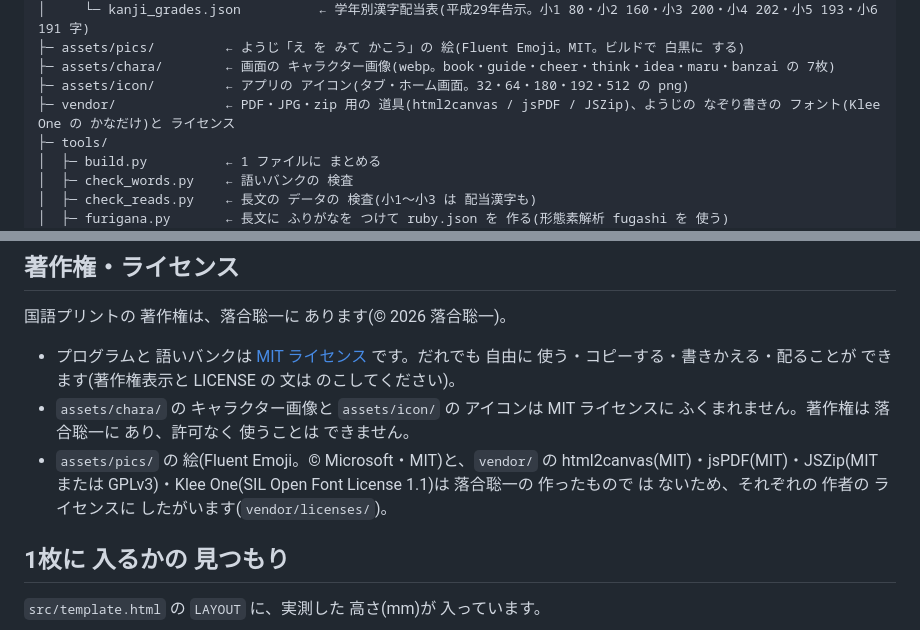
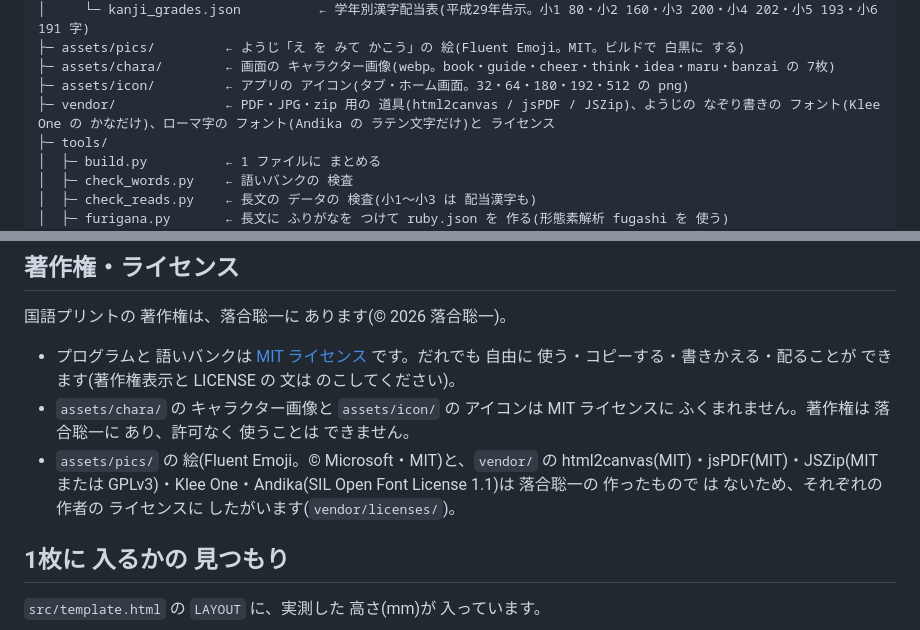
Before and after one commit to iamochiai-collab/Kokugo-worksheet-generator, a Markdown page: README.md, 2 parts joined by grey strips. Rendered like a GitHub page.

Commit message:
README: Andika の ライセンスを 追記
Co-Authored-By: Claude Opus 5.5 <noreply@anthropic.com>
Claude-Session: https://claude.ai/code/session_0126PW7ufQYr4PjLFGiPkQQq

```diff
--- a/README.md
+++ b/README.md
@@ -171,7 +171,7 @@
 ├─ assets/pics/         ← ようじ「え を みて かこう」の 絵(Fluent Emoji。MIT。ビルドで 白黒に する)
 ├─ assets/chara/        ← 画面の キャラクター画像(webp。book・guide・cheer・think・idea・maru・banzai の 7枚)
 ├─ assets/icon/         ← アプリの アイコン(タブ・ホーム画面。32・64・180・192・512 の png)
-├─ vendor/              ← PDF・JPG・zip 用の 道具(html2canvas / jsPDF / JSZip)、ようじの なぞり書きの フォント(Klee One の かなだけ)と ライセンス
+├─ vendor/              ← PDF・JPG・zip 用の 道具(html2canvas / jsPDF / JSZip)、ようじの なぞり書きの フォント(Klee One の かなだけ)、ローマ字の フォント(Andika の ラテン文字だけ)と ライセンス
 ├─ tools/
 │  ├─ build.py          ← 1 ファイルに まとめる
 │  ├─ check_words.py    ← 語いバンクの 検査
@@ -255,7 +255,7 @@ node tools/test/shots.js         # README 用の 画像を とり直す
 
 - プログラムと 語いバンクは [MIT ライセンス](LICENSE) です。だれでも 自由に 使う・コピーする・書きかえる・配ることが できます(著作権表示と LICENSE の 文は のこしてください)。
 - `assets/chara/` の キャラクター画像と `assets/icon/` の アイコンは MIT ライセンスに ふくまれません。著作権は 落合聡一に あり、許可なく 使うことは できません。
-- `assets/pics/` の 絵(Fluent Emoji。© Microsoft・MIT)と、`vendor/` の html2canvas(MIT)・jsPDF(MIT)・JSZip(MIT または GPLv3)・Klee One(SIL Open Font License 1.1)は 落合聡一の 作ったもので は ないため、それぞれの 作者の ライセンスに したがいます(`vendor/licenses/`)。
+- `assets/pics/` の 絵(Fluent Emoji。© Microsoft・MIT)と、`vendor/` の html2canvas(MIT)・jsPDF(MIT)・JSZip(MIT または GPLv3)・Klee One・Andika(SIL Open Font License 1.1)は 落合聡一の 作ったもので は ないため、それぞれの 作者の ライセンスに したがいます(`vendor/licenses/`)。
 
 ## 1枚に 入るかの 見つもり
 
```
